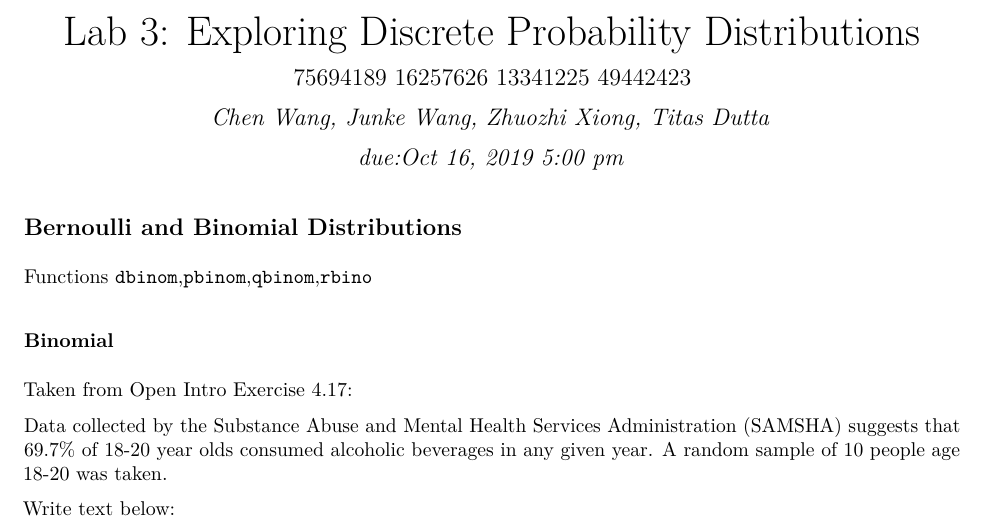
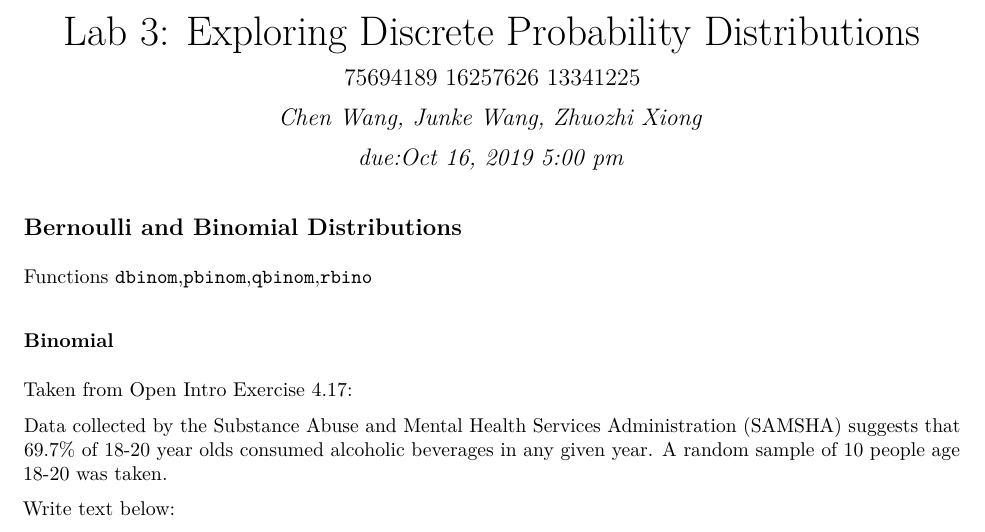
Before and after one commit to StrayBird-ATSH/lab-3-discrete, an R Markdown document (lab-3-discrete.Rmd): part of page 1 of 4, cut so that both start at the same text. The pictures show the output file lab-3-discrete.pdf that the author committed with the source.

Commit message:
Update name

```diff
--- a/lab-3-discrete.Rmd
+++ b/lab-3-discrete.Rmd
@@ -1,7 +1,7 @@
 ---
 title: 'Lab 3: Exploring Discrete Probability Distributions'
-subtitle: "75694189 16257626 13341225 49442423"
-author: "Chen Wang, Junke Wang, Zhuozhi Xiong, Titas Dutta"
+subtitle: "75694189 16257626 13341225"
+author: "Chen Wang, Junke Wang, Zhuozhi Xiong"
 date: "due:Oct 16, 2019 5:00 pm"
 output: pdf_document
 ---
```
Also changed, not shown: lab-3-discrete.pdf.
